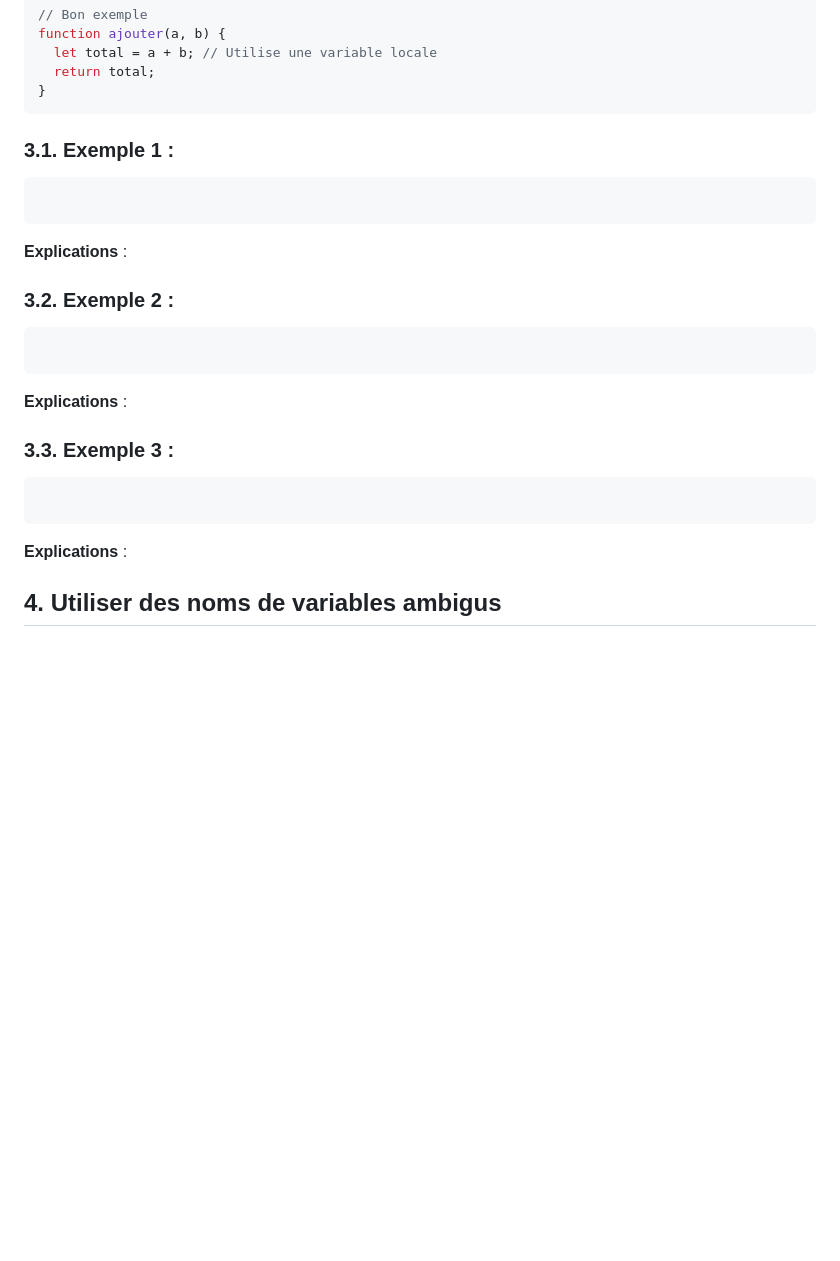
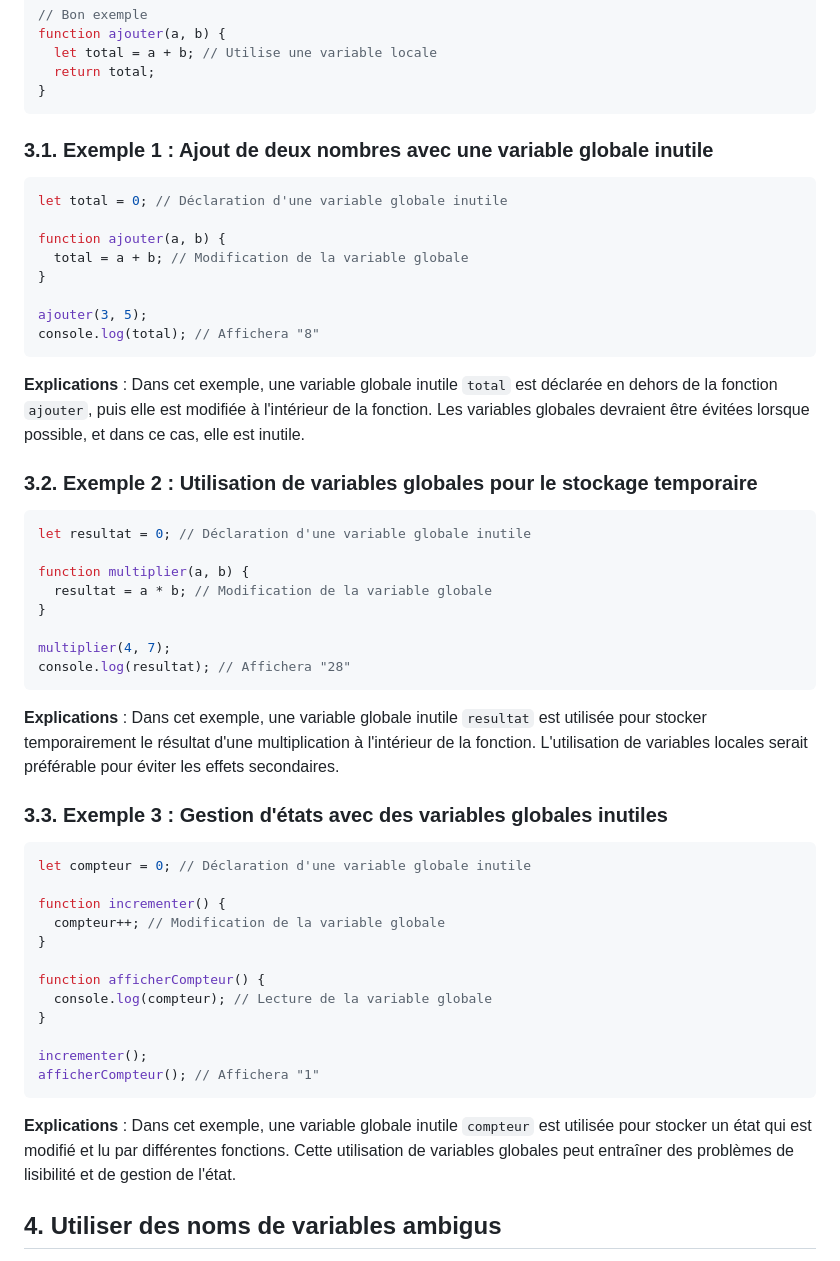
Before and after one commit to tdimnet/eden-school-js, a Markdown page: erreurs-courantes.md, the part around the change. Rendered like a GitHub page; blank space fills up the shorter version.

Commit message:
Adding examples related to global variables

````diff
--- a/erreurs-courantes.md
+++ b/erreurs-courantes.md
@@ -154,27 +154,55 @@ function ajouter(a, b) {
 }
 ```
 
-### 3.1. Exemple 1 :
+### 3.1. Exemple 1 : Ajout de deux nombres avec une variable globale inutile
 
 ```JavaScript
+let total = 0; // Déclaration d'une variable globale inutile
+
+function ajouter(a, b) {
+  total = a + b; // Modification de la variable globale
+}
+
+ajouter(3, 5);
+console.log(total); // Affichera "8"
 ```
 
-**Explications** :
+**Explications** : Dans cet exemple, une variable globale inutile `total` est déclarée en dehors de la fonction `ajouter`, puis elle est modifiée à l'intérieur de la fonction. Les variables globales devraient être évitées lorsque possible, et dans ce cas, elle est inutile.
 
-### 3.2. Exemple 2 :
+### 3.2. Exemple 2 : Utilisation de variables globales pour le stockage temporaire
 
 ```JavaScript
+let resultat = 0; // Déclaration d'une variable globale inutile
+
+function multiplier(a, b) {
+  resultat = a * b; // Modification de la variable globale
+}
+
+multiplier(4, 7);
+console.log(resultat); // Affichera "28"
 ```
 
-**Explications** :
+**Explications** : Dans cet exemple, une variable globale inutile `resultat` est utilisée pour stocker temporairement le résultat d'une multiplication à l'intérieur de la fonction. L'utilisation de variables locales serait préférable pour éviter les effets secondaires.
 
-### 3.3. Exemple 3 :
+
+### 3.3. Exemple 3 : Gestion d'états avec des variables globales inutiles
 
 ```JavaScript
+let compteur = 0; // Déclaration d'une variable globale inutile
+
+function incrementer() {
+  compteur++; // Modification de la variable globale
+}
+
+function afficherCompteur() {
+  console.log(compteur); // Lecture de la variable globale
+}
+
+incrementer();
+afficherCompteur(); // Affichera "1"
 ```
 
-**Explications** :
-
+**Explications** : Dans cet exemple, une variable globale inutile `compteur` est utilisée pour stocker un état qui est modifié et lu par différentes fonctions. Cette utilisation de variables globales peut entraîner des problèmes de lisibilité et de gestion de l'état.
 
 
 ## 4. Utiliser des noms de variables ambigus
````
